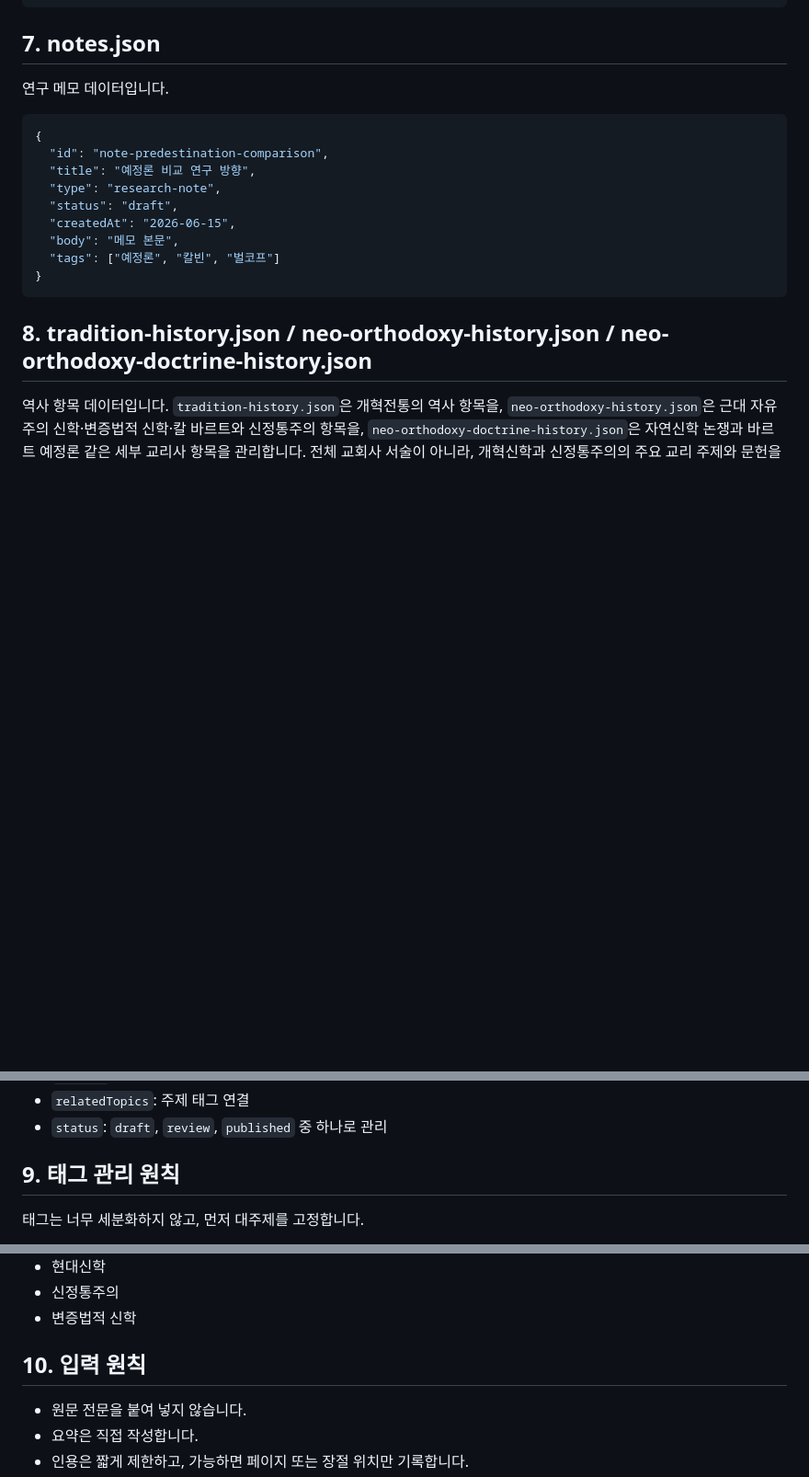
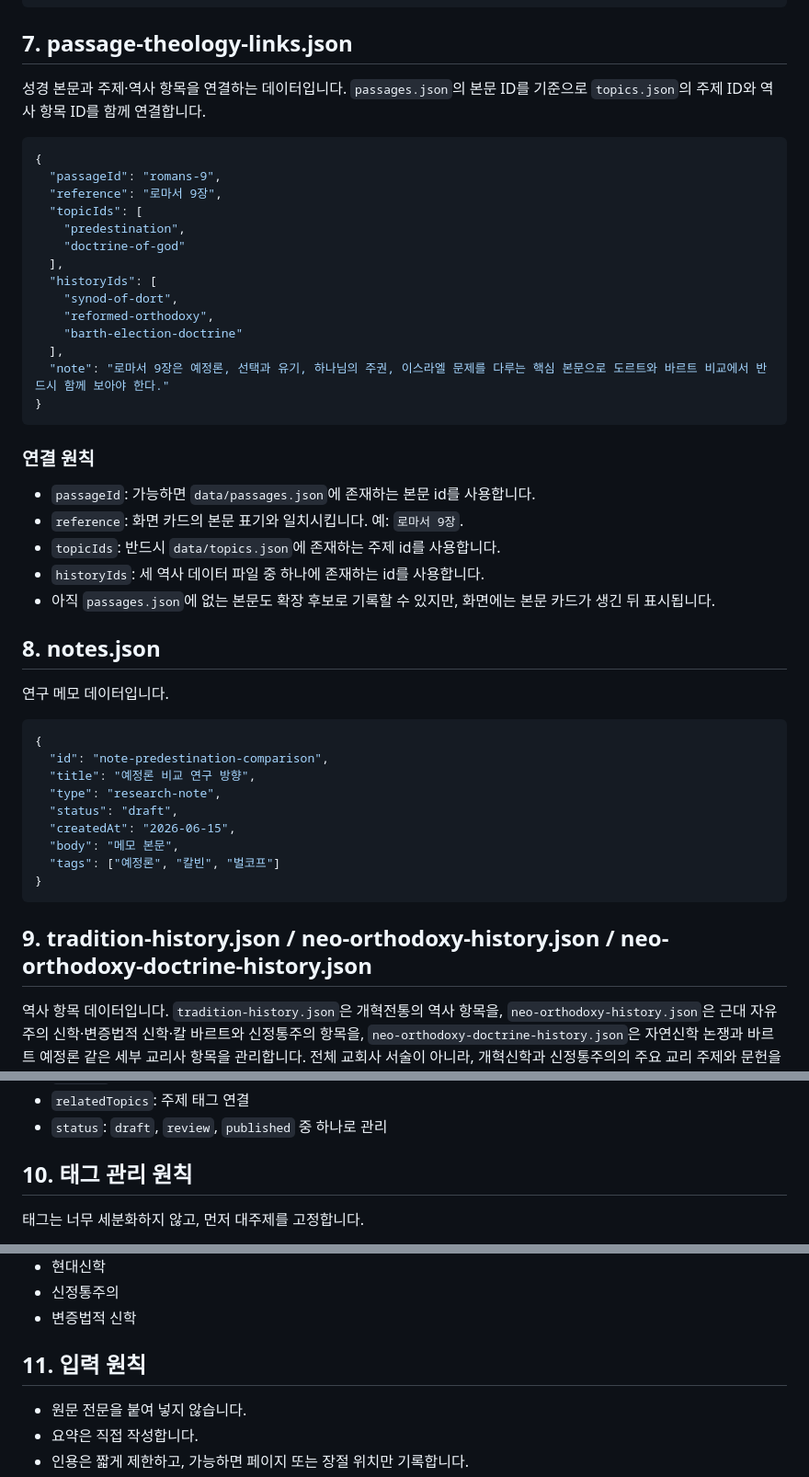
Before and after one commit to Gyu1718/Reformed_Theology_Research_Archive, a Markdown page: docs/data-schema.md, 3 parts joined by grey strips. Shown at 92% size. GitHub-like rendering; blank space fills up the shorter version.

Commit message:
Document passage theology link schema

````diff
--- a/docs/data-schema.md
+++ b/docs/data-schema.md
@@ -146,7 +146,36 @@
 }
 ```
 
-## 7. notes.json
+## 7. passage-theology-links.json
+
+성경 본문과 주제·역사 항목을 연결하는 데이터입니다. `passages.json`의 본문 ID를 기준으로 `topics.json`의 주제 ID와 역사 항목 ID를 함께 연결합니다.
+
+```json
+{
+  "passageId": "romans-9",
+  "reference": "로마서 9장",
+  "topicIds": [
+    "predestination",
+    "doctrine-of-god"
+  ],
+  "historyIds": [
+    "synod-of-dort",
+    "reformed-orthodoxy",
+    "barth-election-doctrine"
+  ],
+  "note": "로마서 9장은 예정론, 선택과 유기, 하나님의 주권, 이스라엘 문제를 다루는 핵심 본문으로 도르트와 바르트 비교에서 반드시 함께 보아야 한다."
+}
+```
+
+### 연결 원칙
+
+- `passageId`: 가능하면 `data/passages.json`에 존재하는 본문 id를 사용합니다.
+- `reference`: 화면 카드의 본문 표기와 일치시킵니다. 예: `로마서 9장`.
+- `topicIds`: 반드시 `data/topics.json`에 존재하는 주제 id를 사용합니다.
+- `historyIds`: 세 역사 데이터 파일 중 하나에 존재하는 id를 사용합니다.
+- 아직 `passages.json`에 없는 본문도 확장 후보로 기록할 수 있지만, 화면에는 본문 카드가 생긴 뒤 표시됩니다.
+
+## 8. notes.json
 
 연구 메모 데이터입니다.
 
@@ -162,7 +191,7 @@
 }
 ```
 
-## 8. tradition-history.json / neo-orthodoxy-history.json / neo-orthodoxy-doctrine-history.json
+## 9. tradition-history.json / neo-orthodoxy-history.json / neo-orthodoxy-doctrine-history.json
 
 역사 항목 데이터입니다. `tradition-history.json`은 개혁전통의 역사 항목을, `neo-orthodoxy-history.json`은 근대 자유주의 신학·변증법적 신학·칼 바르트와 신정통주의 항목을, `neo-orthodoxy-doctrine-history.json`은 자연신학 논쟁과 바르트 예정론 같은 세부 교리사 항목을 관리합니다. 전체 교회사 서술이 아니라, 개혁신학과 신정통주의의 주요 교리 주제와 문헌을 이해하는 데 필요한 역사적 맥락을 정리합니다.
 
@@ -236,7 +265,7 @@
 - `relatedTopics`: 주제 태그 연결
 - `status`: `draft`, `review`, `published` 중 하나로 관리
 
-## 9. 태그 관리 원칙
+## 10. 태그 관리 원칙
 
 태그는 너무 세분화하지 않고, 먼저 대주제를 고정합니다.
 
@@ -267,7 +296,7 @@
 - 신정통주의
 - 변증법적 신학
 
-## 10. 입력 원칙
+## 11. 입력 원칙
 
 - 원문 전문을 붙여 넣지 않습니다.
 - 요약은 직접 작성합니다.
````
